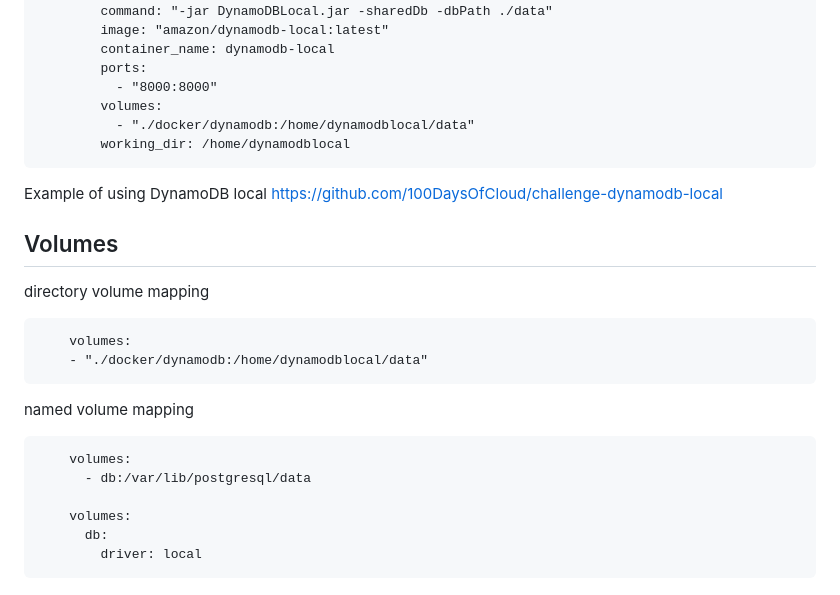
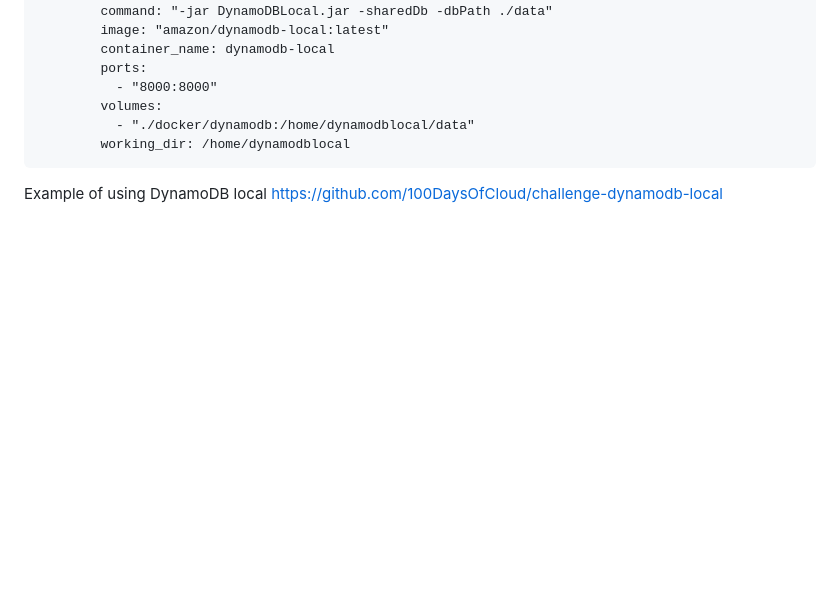
Before and after one commit to gloriamacia/aws-bootcamp-cruddur-2023, a Markdown page: journal/week1.md, the part around the change. GitHub-like rendering; blank space fills up the shorter version.

```diff
--- a/journal/week1.md
+++ b/journal/week1.md
@@ -211,18 +211,3 @@ Lets integrate the following into our existing docker compose file:
             working_dir: /home/dynamodblocal
 
  Example of using DynamoDB local https://github.com/100DaysOfCloud/challenge-dynamodb-local
-
-## Volumes
-directory volume mapping
-
-        volumes:
-        - "./docker/dynamodb:/home/dynamodblocal/data"
-
-named volume mapping
-
-        volumes:
-          - db:/var/lib/postgresql/data
-
-        volumes:
-          db:
-            driver: local
```
